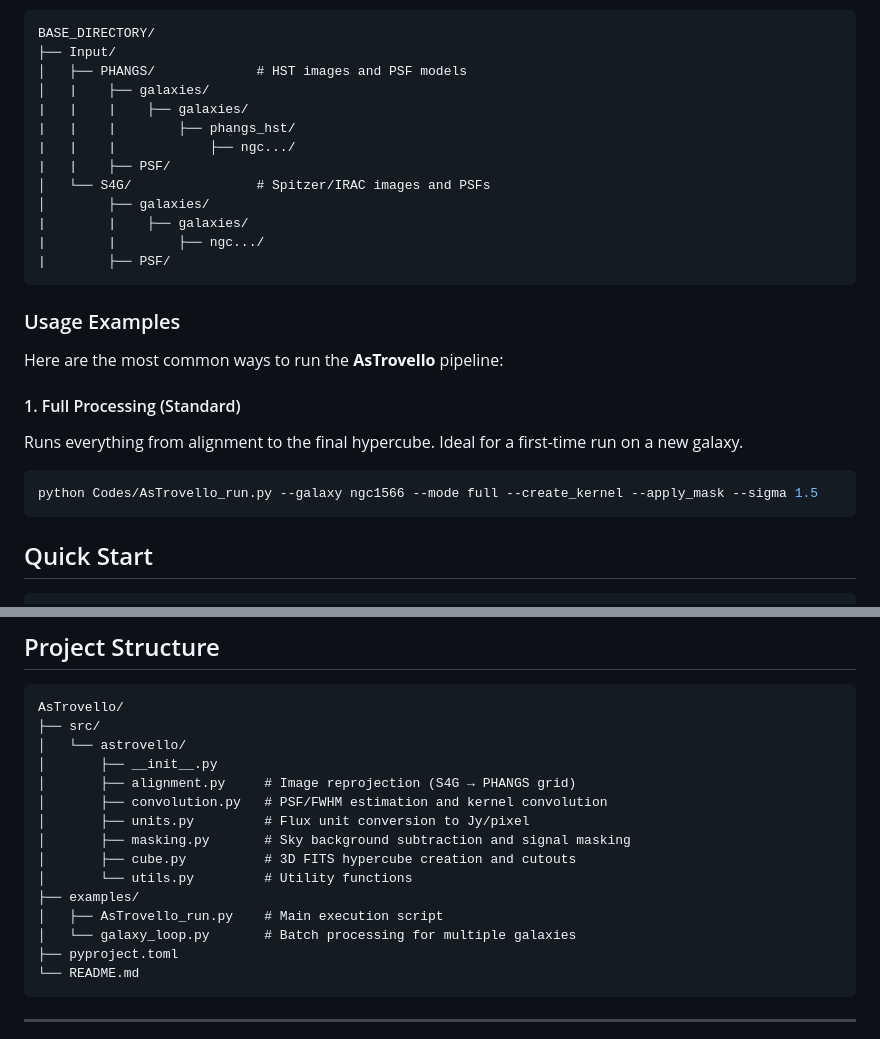
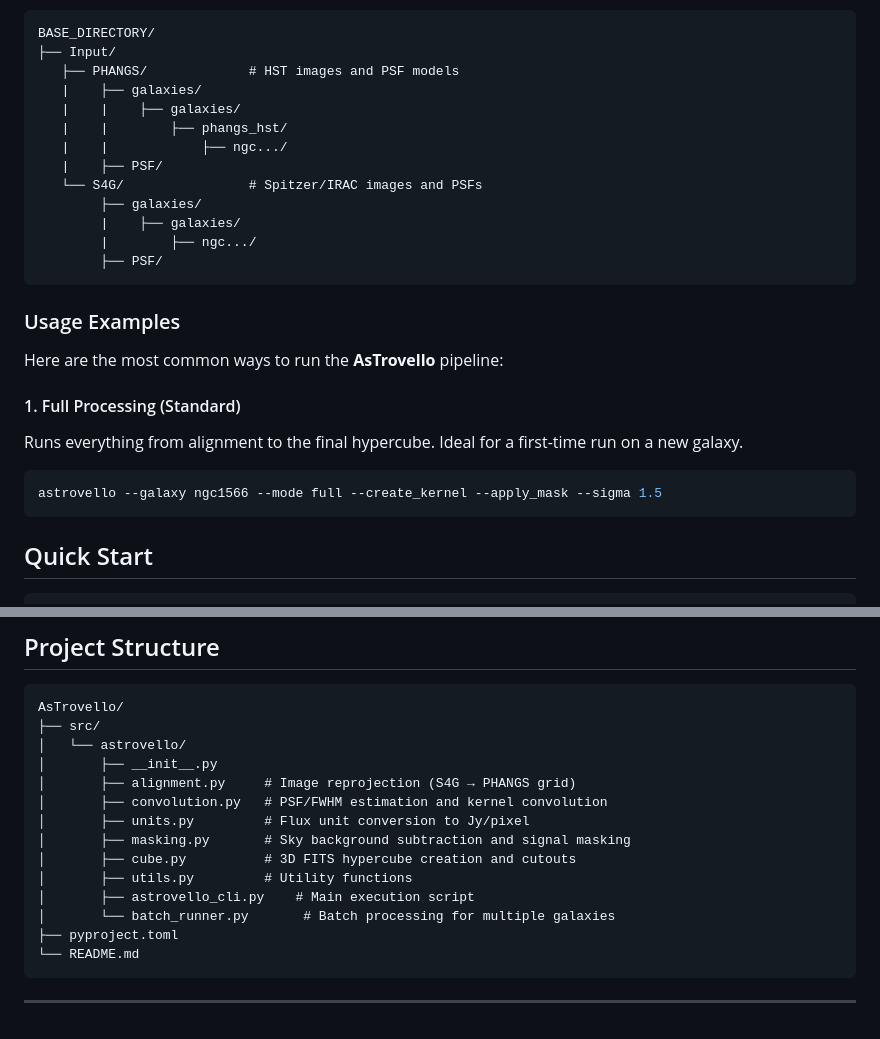
Before and after one commit to andretrovello/AsTrovello, a Markdown page: README.md, 2 parts joined by grey strips. Rendered like a GitHub page.

Commit message:
Update README with directory structure and usage changes

````diff
--- a/README.md
+++ b/README.md
@@ -81,17 +81,17 @@ The command must be executed inside the same directory where galaxy data and sur
 ```text
 BASE_DIRECTORY/
 ├── Input/
-│   ├── PHANGS/             # HST images and PSF models
-│   |    ├── galaxies/
-|   |    |    ├── galaxies/
-|   |    |        ├── phangs_hst/
-|   |    |            ├── ngc.../
-|   |    ├── PSF/
-│   └── S4G/                # Spitzer/IRAC images and PSFs
-│        ├── galaxies/
-|        |    ├── galaxies/
-|        |        ├── ngc.../
-|        ├── PSF/
+   ├── PHANGS/             # HST images and PSF models
+   |    ├── galaxies/
+   |    |    ├── galaxies/
+   |    |        ├── phangs_hst/
+   |    |            ├── ngc.../
+   |    ├── PSF/
+   └── S4G/                # Spitzer/IRAC images and PSFs
+        ├── galaxies/
+        |    ├── galaxies/
+        |        ├── ngc.../
+        ├── PSF/
 ```
 
 
@@ -102,7 +102,7 @@ Here are the most common ways to run the **AsTrovello** pipeline:
 #### 1. Full Processing (Standard)
 Runs everything from alignment to the final hypercube. Ideal for a first-time run on a new galaxy.
 ```bash
-python Codes/AsTrovello_run.py --galaxy ngc1566 --mode full --create_kernel --apply_mask --sigma 1.5
+astrovello --galaxy ngc1566 --mode full --create_kernel --apply_mask --sigma 1.5
 ```
 
 ## Quick Start
@@ -134,10 +134,9 @@ AsTrovello/
 │       ├── units.py         # Flux unit conversion to Jy/pixel
 │       ├── masking.py       # Sky background subtraction and signal masking
 │       ├── cube.py          # 3D FITS hypercube creation and cutouts
-│       └── utils.py         # Utility functions
-├── examples/
-│   ├── AsTrovello_run.py    # Main execution script
-│   └── galaxy_loop.py       # Batch processing for multiple galaxies
+│       ├── utils.py         # Utility functions
+│       ├── astrovello_cli.py    # Main execution script
+│       └── batch_runner.py       # Batch processing for multiple galaxies
 ├── pyproject.toml
 └── README.md
 ```
````
